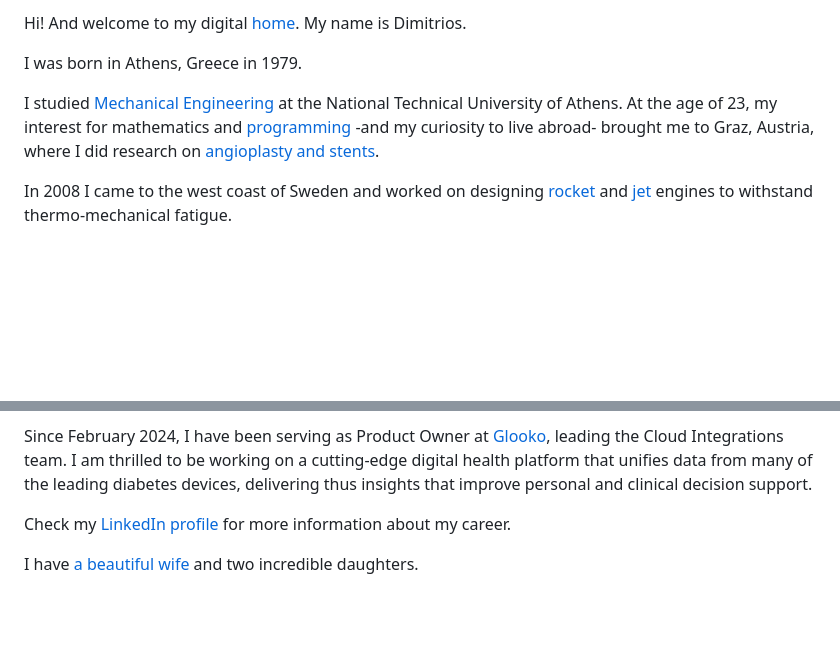
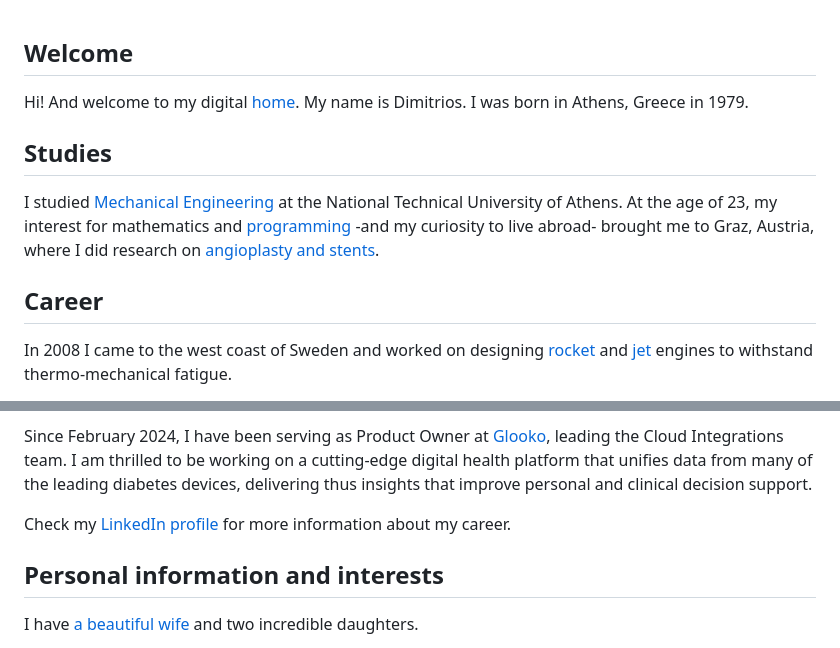
Before and after one commit to dqsis/dqsis.github.io, a Markdown page: README.md, 2 parts joined by grey strips. Drawn GitHub-style; blank space fills up the shorter version.

```diff
--- a/README.md
+++ b/README.md
@@ -1,9 +1,11 @@
-Hi! And welcome to my digital [home](dqsis.github.io/readme.md). My name is Dimitrios.
 
-I was born in Athens, Greece in 1979.
+## Welcome
+Hi! And welcome to my digital [home](dqsis.github.io/readme.md). My name is Dimitrios. I was born in Athens, Greece in 1979.
 
+## Studies
 I studied [Mechanical Engineering](http://www.mech.ntua.gr/en) at the National Technical University of Athens. At the age of 23, my interest for mathematics and [programming](http://web.stanford.edu/class/me200c/tutorial_77/) -and my curiosity to live abroad- brought me to Graz, Austria, where I did research on [angioplasty and stents](http://fmysql.tu-graz.ac.at/~karl/verlagspdf/buch_kiousis.pdf).
 
+## Career
 In 2008 I came to the west coast of Sweden and worked on designing [rocket](http://www.arianespace.com/vehicle/ariane-5/) and [jet](http://www.pratt-whitney.com/PurePowerPW1000G_Engine) engines to withstand thermo-mechanical fatigue.
 
 In 2013 I moved to Gothenburg, where, for 3.5 years, I worked as a Consultant Manager in the field of Virtual Product Development. During that time I had the possibility to experience several highly technological branches ranging from Automotive to Packaging.
@@ -16,6 +18,7 @@ Since February 2024, I have been serving as Product Owner at [Glooko](https://gl
 
 Check my [LinkedIn profile](https://www.linkedin.com/in/kiousis/) for more information about my career.
 
+## Personal information and interests
 I have [a beautiful wife](https://twitter.com/kalliopierripi) and two incredible daughters.
 
 I enjoy a variety of free-time activities, ranging from electric guitar to 3D printing. However, I spend most of my free time practicing endurance sports. I started swimming when I was six, and have not stopped since then. But I am also a cyclist and a runner. In 2014 I rode Mont Ventoux, in 2015 Passo dello Stelvio, and in 2022 Alpe d’Huez. In 2021 I ran for the first time the [Athens Marathon](https://www.athensauthenticmarathon.gr/site/index.php/en/) in 4hrs33min, which I did again (together with my wife this time) in 2023.
```
Also changed, not shown: other parts of README.md (+2 -0 lines), images/photo.jpg (added).
